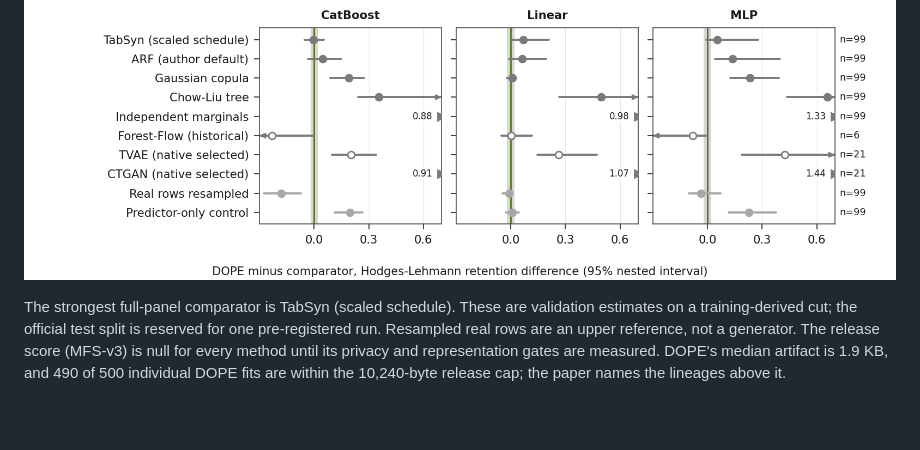
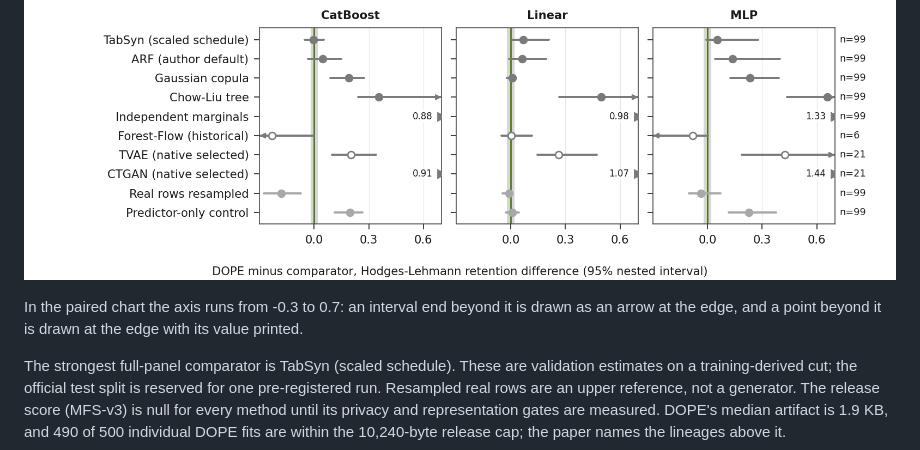
Before and after one commit to neverhuman/dope, a Markdown page: README.md, the part around the change. Rendered like a GitHub page; blank space fills up the shorter version.

Commit message:
[paper_claude] Commit the README benchmark block regenerated from S5
Written by python3 docs/whitepaper/scripts/readme_benchmark.py --write-readme on
clean 75dc016, unedited. It adds the one legend line under the paired chart,
and readme_benchmark.py --check matches v2-headline.json. Only README.md changed.

Co-Authored-By: Claude Opus 5.5 <noreply@anthropic.com>

```diff
--- a/README.md
+++ b/README.md
@@ -30,6 +30,8 @@ Validation panel: 100 PMLB regression tables, CatBoost auditor, synthetic size 4
 ![CatBoost retention at synthetic size 4n against median charged artifact bytes on a log axis. DOPE's median artifact is 1.9 KB; the other generators' medians run from 2.5 KB to 325.8 MB.](docs/readme/pareto.png)
 
 ![DOPE minus each comparator, Hodges–Lehmann retention difference with 95% nested intervals, under the CatBoost, linear, and MLP auditors.](docs/readme/paired.png)
+
+In the paired chart the axis runs from -0.3 to 0.7: an interval end beyond it is drawn as an arrow at the edge, and a point beyond it is drawn at the edge with its value printed.
 
 The strongest full-panel comparator is TabSyn (scaled schedule). These are validation estimates on a training-derived cut; the official test split is reserved for one pre-registered run. Resampled real rows are an upper reference, not a generator. The release score (MFS-v3) is null for every method until its privacy and representation gates are measured. DOPE's median artifact is 1.9 KB, and 490 of 500 individual DOPE fits are within the 10,240-byte release cap; the paper names the lineages above it.
 <!-- END BENCHMARK -->
```
